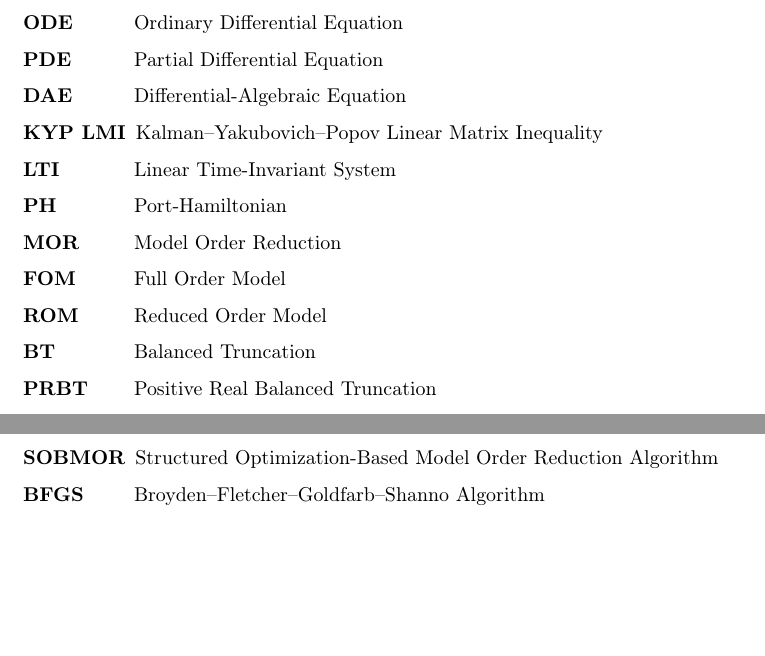
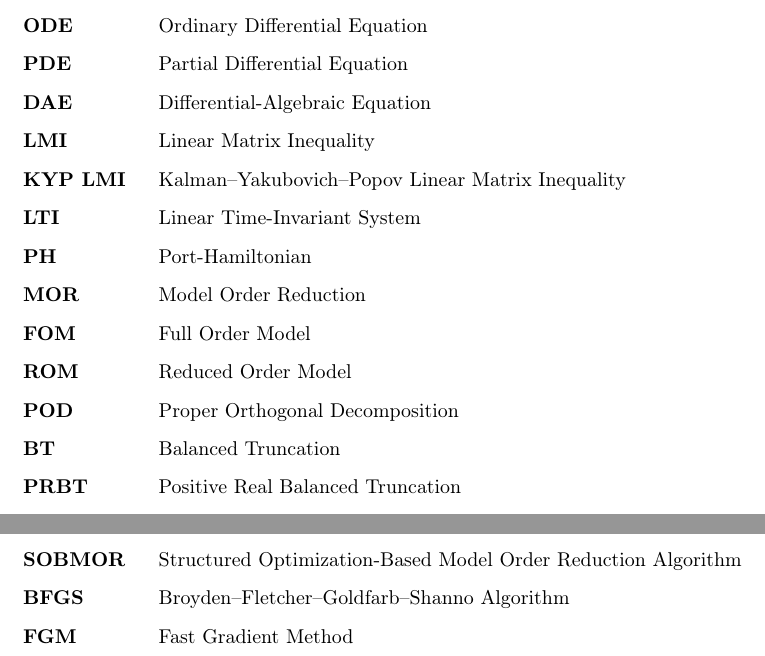
Before and after one commit to peoe/ma-thesis, a LaTeX thesis (thesis.tex, which reads sections/acronyms.tex): two parts of page 3 of 53 before the commit and two parts of page 3 of 55 after it, joined at a grey line, cut so that both start at the same text, the shorter picture padded with empty space. Compiled offline with pdfLaTeX.

Commit message:
[acro] even more acronyms

```diff
--- a/sections/acronyms.tex
+++ b/sections/acronyms.tex
@@ -1,9 +1,11 @@
 \chapter*{List of Acronyms}
 
-\begin{acronym}[SINDy-PI]
+\begin{acronym}[KYP LMI\quad]
     \acro{ODE}{Ordinary Differential Equation}
     \acro{PDE}{Partial Differential Equation}
     \acro{DAE}{Differential-Algebraic Equation}
+    \acro{LMI}{Linear Matrix Inequality}
+    \acroplural{LMI}{Linear Matrix Inequalities}
     \acro{KYP}[KYP LMI]{Kalman--Yakubovich--Popov Linear Matrix Inequality}
     \acroplural{KYP}[KYP LMIs]{Kalman--Yakubovich-Popov Linear Matrix Inequalities}
     \acro{LTI}{Linear Time-Invariant System}
@@ -11,6 +13,7 @@
     \acro{MOR}{Model Order Reduction}
     \acro{FOM}{Full Order Model}
     \acro{ROM}{Reduced Order Model}
+    \acro{POD}{Proper Orthogonal Decomposition}
     \acro{BT}{Balanced Truncation}
     \acro{PRBT}{Positive Real Balanced Truncation}
     \acro{IRKA}{Iterative Rational Krylov Algorithm}
@@ -29,6 +32,7 @@
     \acroplural{STLSQ}{Sequentially Thresholded Least Squares}
     \acro{SOBMOR}{Structured Optimization-Based Model Order Reduction Algorithm}
     \acro{BFGS}{Broyden--Fletcher--Goldfarb--Shanno Algorithm}
+    \acro{FGM}{Fast Gradient Method}
     \acro{SINDY}[SINDy]{Sparse Identification of Nonlinear Dynamical Systems}
     \acro{SINDYC}[SINDYc]{SINDy with Control}
     \acro{SINDY-PI}[SINDy-PI]{SINDy with Robust Parallel Identification of Implicit Dynamics}
```
